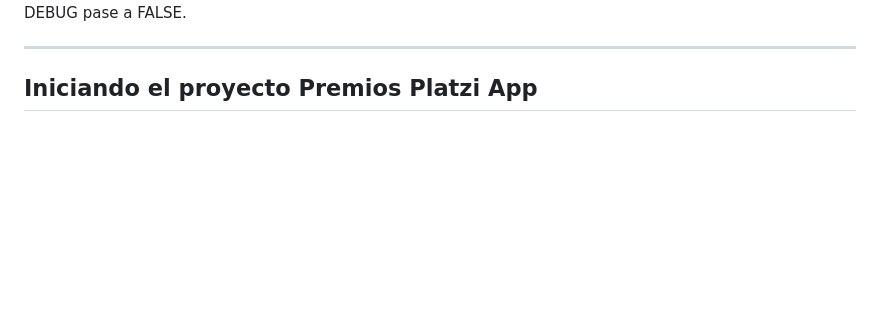
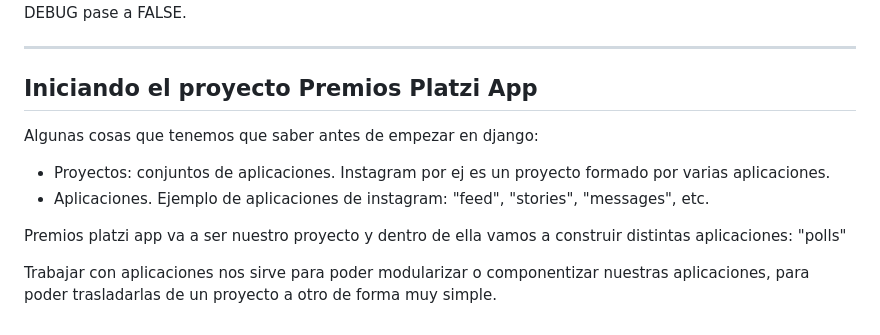
Before and after one commit to Mgobeaalcoba/django_python, a Markdown page: notes/NOTES.md, the part around the change. Drawn GitHub-style; blank space fills up the shorter version.

Commit message:
:recycle: Diff between projects and apps

```diff
--- a/notes/NOTES.md
+++ b/notes/NOTES.md
@@ -123,3 +123,12 @@ Nos dirigimos a http://127.0.0.1:8000/ y podremos ver nuestro servidor de desarr
 --------------------------------------
 
 ## Iniciando el proyecto Premios Platzi App
+
+Algunas cosas que tenemos que saber antes de empezar en django:
+
+- Proyectos: conjuntos de aplicaciones. Instagram por ej es un proyecto formado por varias aplicaciones.
+- Aplicaciones. Ejemplo de aplicaciones de instagram: "feed", "stories", "messages", etc.
+
+Premios platzi app va a ser nuestro proyecto y dentro de ella vamos a construir distintas aplicaciones: "polls"
+
+Trabajar con aplicaciones nos sirve para poder modularizar o componentizar nuestras aplicaciones, para poder trasladarlas de un proyecto a otro de forma muy simple.
```
